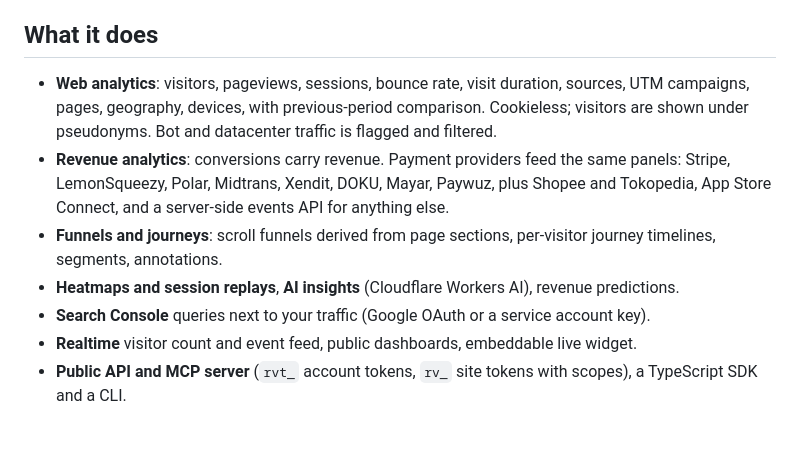
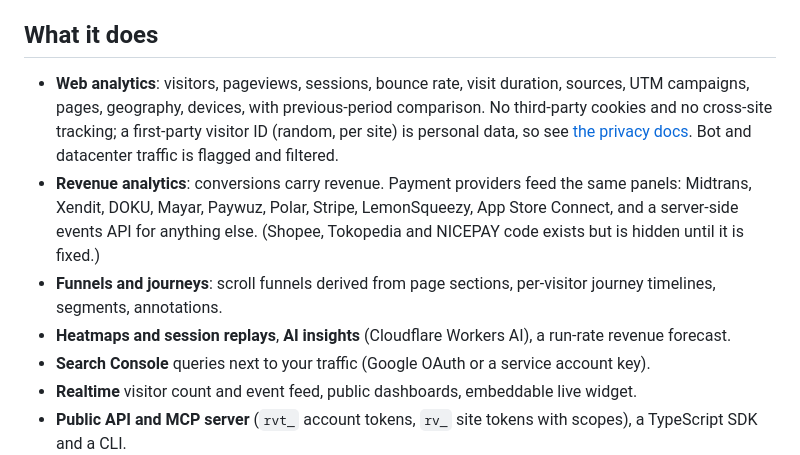
Before and after one commit to dzulfikar08/revklik, a Markdown page: README.md, the part around the change. GitHub-like rendering; blank space fills up the shorter version.

Commit message:
docs(readme): honest privacy wording, supported gateways, run-rate forecast

```diff
--- a/README.md
+++ b/README.md
@@ -17,14 +17,17 @@ database, a tracking script of about 4 KB, and a dashboard in English and Bahasa
 ## What it does
 
 - **Web analytics**: visitors, pageviews, sessions, bounce rate, visit duration, sources, UTM
-  campaigns, pages, geography, devices, with previous-period comparison. Cookieless; visitors are
-  shown under pseudonyms. Bot and datacenter traffic is flagged and filtered.
+  campaigns, pages, geography, devices, with previous-period comparison. No third-party cookies and
+  no cross-site tracking; a first-party visitor ID (random, per site) is personal data, so see
+  [the privacy docs](https://docs.revklik.com/privacy/). Bot and datacenter traffic is flagged and
+  filtered.
 - **Revenue analytics**: conversions carry revenue. Payment providers feed the same panels:
-  Stripe, LemonSqueezy, Polar, Midtrans, Xendit, DOKU, Mayar, Paywuz, plus Shopee and Tokopedia,
-  App Store Connect, and a server-side events API for anything else.
+  Midtrans, Xendit, DOKU, Mayar, Paywuz, Polar, Stripe, LemonSqueezy, App Store Connect, and a
+  server-side events API for anything else. (Shopee, Tokopedia and NICEPAY code exists but is
+  hidden until it is fixed.)
 - **Funnels and journeys**: scroll funnels derived from page sections, per-visitor journey
   timelines, segments, annotations.
-- **Heatmaps and session replays**, **AI insights** (Cloudflare Workers AI), revenue predictions.
+- **Heatmaps and session replays**, **AI insights** (Cloudflare Workers AI), a run-rate revenue forecast.
 - **Search Console** queries next to your traffic (Google OAuth or a service account key).
 - **Realtime** visitor count and event feed, public dashboards, embeddable live widget.
 - **Public API and MCP server** (`rvt_` account tokens, `rv_` site tokens with scopes), a
```
